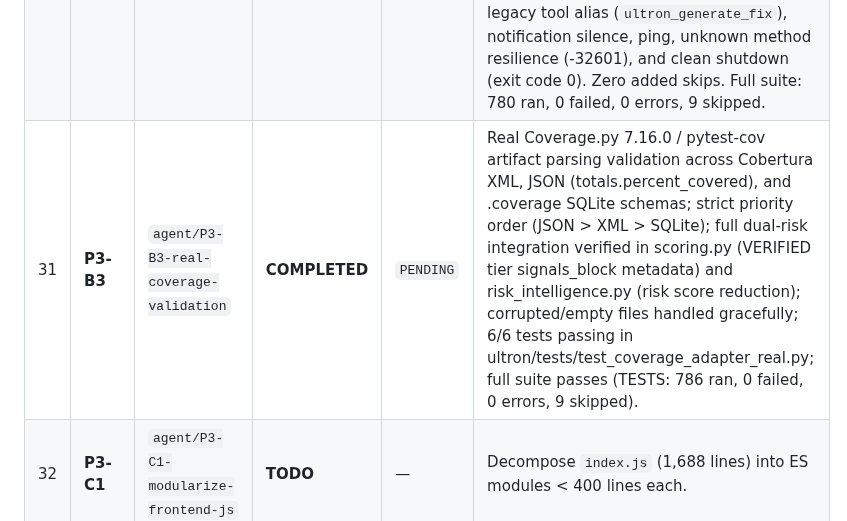
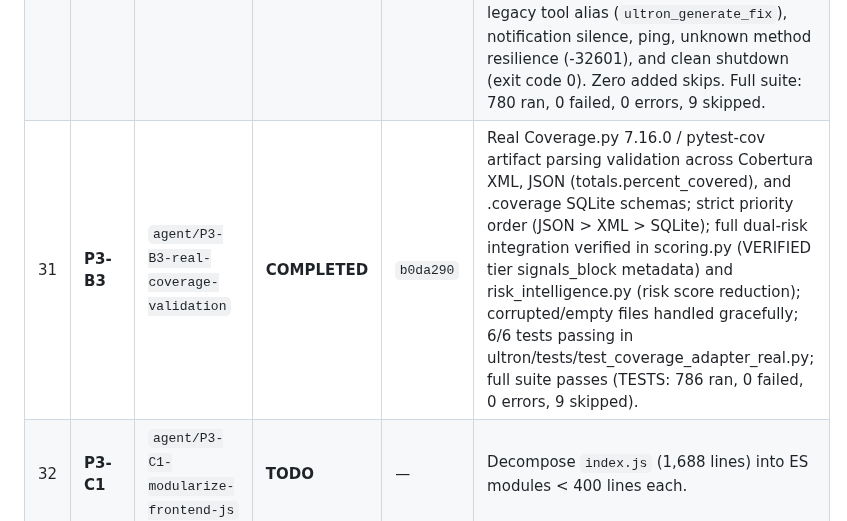
Before and after one commit to DMzinev/ultron, a Markdown page: docs/TASK_PROGRESS_TRACKER.md, the part around the change. Rendered like a GitHub page.

Commit message:
docs(tracker): update Task P3-B3 commit hash to b0da290

```diff
--- a/docs/TASK_PROGRESS_TRACKER.md
+++ b/docs/TASK_PROGRESS_TRACKER.md
@@ -55,7 +55,7 @@
 | 28 | **P3-A2** | `agent/P3-A2-stabilize-skip-count` | **COMPLETED** | `a4eb5b3` | Skip count variability stabilized & documented; AST static analysis test `ultron/tests/test_skip_invariants.py` (3/3 passed in 0.41s) enforces authorized skip inventory; authoritative environment dependency matrix embedded; online dev produces 9 skips, offline CI produces 10 skips, minimal clone produces 18 skips; full suite passes with zero failures/errors (`TESTS: 769 ran, 0 failed, 0 errors, 9 skipped`). |
 | 29 | **P3-B1** | `agent/P3-B1-browser-smoke-test` | **COMPLETED** | `44b005c` | Live HTTP server lifecycle (`start_port=0`), asset delivery (HTML, CSS, JS), 4-pillar DOM structural parsing (`dashboard`, `graph`, `studio`, `auditor`), active API route wiring validation, and ES module syntax verification via `ultron/tests/test_ui_smoke_live.py` (4/4 passed in 0.64s); zero added skips (100% compliant with `test_skip_invariants.py`). Full suite: 773 ran, 0 failed, 0 errors, 9 skipped. |
 | 30 | **P3-B2** | `agent/P3-B2-mcp-client-roundtrip` | **COMPLETED** | `8910d6e` | Full MCP client-compatibility roundtrip over real stdio child subprocess via `ultron/tests/test_mcp_client_roundtrip.py` (7/7 passed in 2.18s); fixed latent 3-argument signature mismatch in `explain_violation` (`mcp_server.py:173`); validated JSON-RPC handshake (`initialize`), discovery (`tools/list`) of all 7 canonical tools with JSON schemas, sequential execution across single session, legacy tool alias (`ultron_generate_fix`), notification silence, ping, unknown method resilience (-32601), and clean shutdown (exit code 0). Zero added skips. Full suite: 780 ran, 0 failed, 0 errors, 9 skipped. |
-| 31 | **P3-B3** | `agent/P3-B3-real-coverage-validation` | **COMPLETED** | `PENDING` | Real Coverage.py 7.16.0 / pytest-cov artifact parsing validation across Cobertura XML, JSON (totals.percent_covered), and .coverage SQLite schemas; strict priority order (JSON > XML > SQLite); full dual-risk integration verified in scoring.py (VERIFIED tier signals_block metadata) and risk_intelligence.py (risk score reduction); corrupted/empty files handled gracefully; 6/6 tests passing in ultron/tests/test_coverage_adapter_real.py; full suite passes (TESTS: 786 ran, 0 failed, 0 errors, 9 skipped). |
+| 31 | **P3-B3** | `agent/P3-B3-real-coverage-validation` | **COMPLETED** | `b0da290` | Real Coverage.py 7.16.0 / pytest-cov artifact parsing validation across Cobertura XML, JSON (totals.percent_covered), and .coverage SQLite schemas; strict priority order (JSON > XML > SQLite); full dual-risk integration verified in scoring.py (VERIFIED tier signals_block metadata) and risk_intelligence.py (risk score reduction); corrupted/empty files handled gracefully; 6/6 tests passing in ultron/tests/test_coverage_adapter_real.py; full suite passes (TESTS: 786 ran, 0 failed, 0 errors, 9 skipped). |
 | 32 | **P3-C1** | `agent/P3-C1-modularize-frontend-js` | **TODO** | — | Decompose `index.js` (1,688 lines) into ES modules < 400 lines each. |
 | 33 | **P3-C2** | `agent/P3-C2-not-a-cockpit-audit` | **TODO** | — | UX simplicity and visual clarity overhaul: eliminate visual clutter, enhance colors and hierarchy. |
 | 34 | **P3-D1** | `agent/P3-D1-js-ts-language-adapter` | **TODO** | — | Prototype JS/TS language adapter supporting multi-language repositories. |
```
